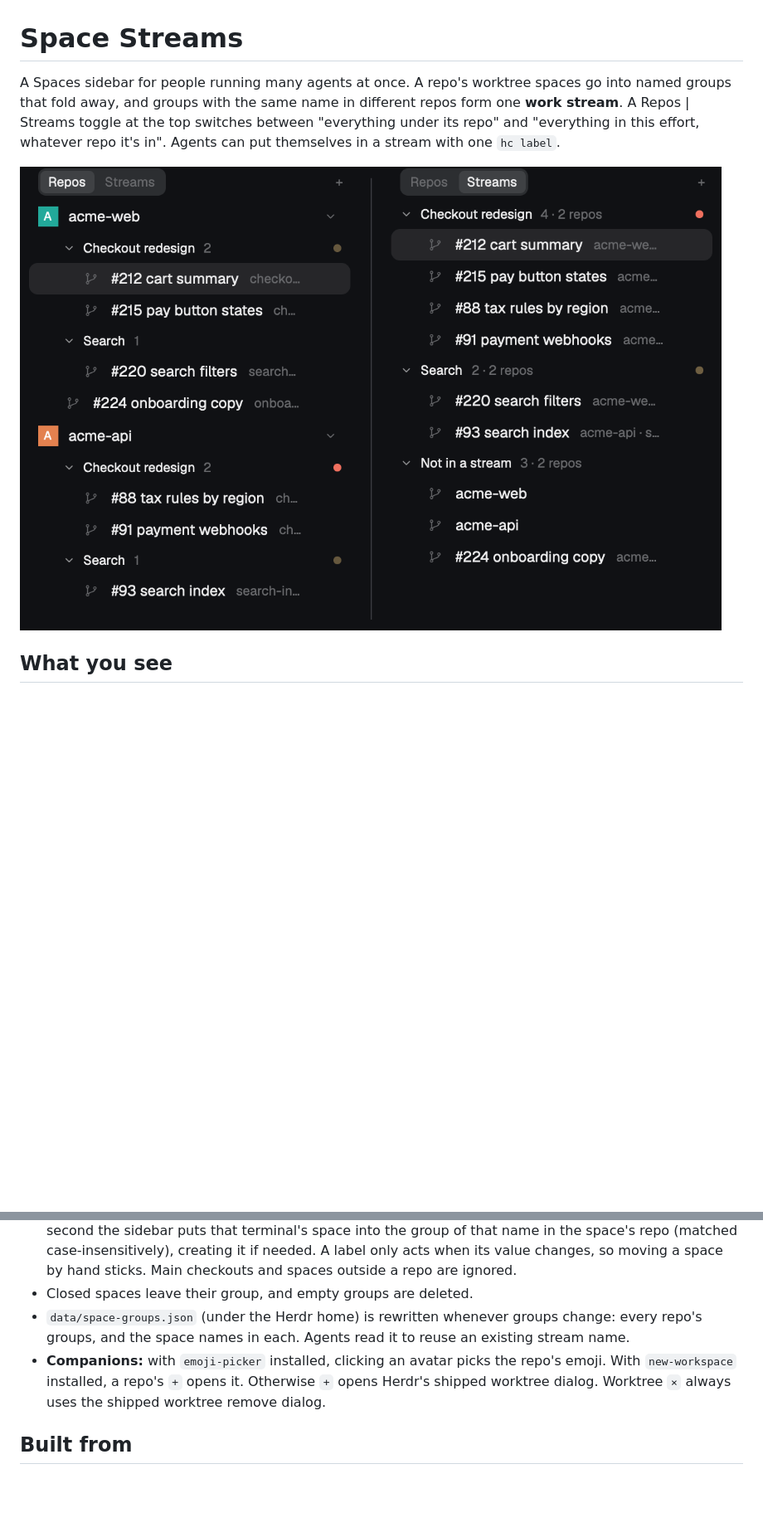
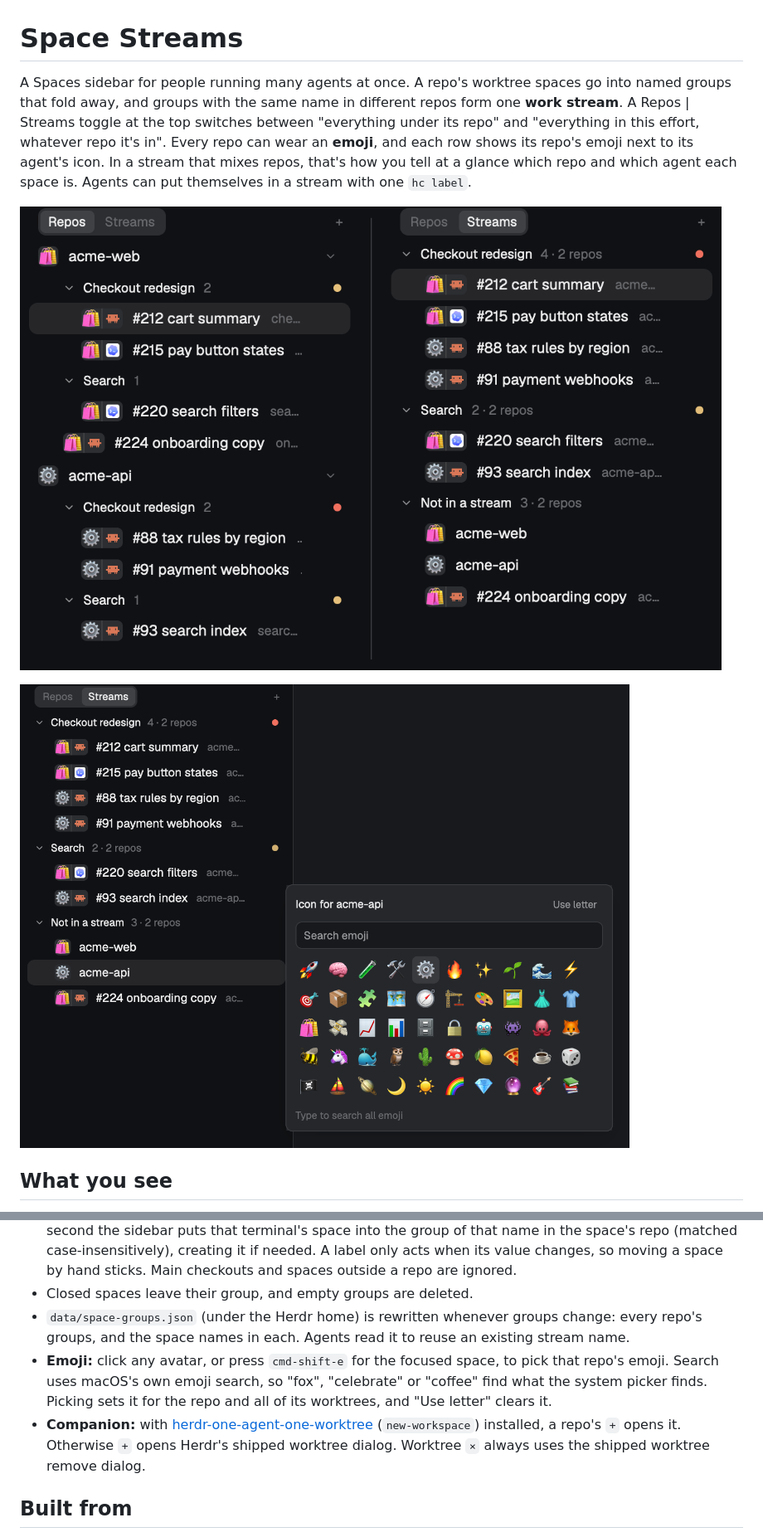
Before and after one commit to geooff/herdr-space-streams, a Markdown page: RECIPE.md, 2 parts joined by grey strips. Shown at 83% size. GitHub-like rendering; pictures changed too: emoji.png (added), preview.png; blank space fills up the shorter version.

```diff
--- a/RECIPE.md
+++ b/RECIPE.md
@@ -1,8 +1,10 @@
 # Space Streams
 
-A Spaces sidebar for people running many agents at once. A repo's worktree spaces go into named groups that fold away, and groups with the same name in different repos form one **work stream**. A Repos | Streams toggle at the top switches between "everything under its repo" and "everything in this effort, whatever repo it's in". Agents can put themselves in a stream with one `hc label`.
+A Spaces sidebar for people running many agents at once. A repo's worktree spaces go into named groups that fold away, and groups with the same name in different repos form one **work stream**. A Repos | Streams toggle at the top switches between "everything under its repo" and "everything in this effort, whatever repo it's in". Every repo can wear an **emoji**, and each row shows its repo's emoji next to its agent's icon. In a stream that mixes repos, that's how you tell at a glance which repo and which agent each space is. Agents can put themselves in a stream with one `hc label`.
 
 ![Space Streams](preview.png)
+
+![Picking a repo's emoji](emoji.png)
 
 ## What you see
 
@@ -26,7 +30,8 @@ The sidebar, top to bottom (it replaces Herdr's `spaces` block, about 240–300
 - **Agents group themselves:** `hc label "$HC_TERMINAL_ID" herdr.group="Checkout redesign"`. Within a second the sidebar puts that terminal's space into the group of that name in the space's repo (matched case-insensitively), creating it if needed. A label only acts when its value changes, so moving a space by hand sticks. Main checkouts and spaces outside a repo are ignored.
 - Closed spaces leave their group, and empty groups are deleted.
 - `data/space-groups.json` (under the Herdr home) is rewritten whenever groups change: every repo's groups, and the space names in each. Agents read it to reuse an existing stream name.
-- **Companions:** with `emoji-picker` installed, clicking an avatar picks the repo's emoji. With `new-workspace` installed, a repo's `+` opens it. Otherwise `+` opens Herdr's shipped worktree dialog. Worktree `×` always uses the shipped worktree remove dialog.
+- **Emoji:** click any avatar, or press `cmd-shift-e` for the focused space, to pick that repo's emoji. Search uses macOS's own emoji search, so "fox", "celebrate" or "coffee" find what the system picker finds. Picking sets it for the repo and all of its worktrees, and "Use letter" clears it.
+- **Companion:** with [herdr-one-agent-one-worktree](https://github.com/geooff/herdr-one-agent-one-worktree) (`new-workspace`) installed, a repo's `+` opens it. Otherwise `+` opens Herdr's shipped worktree dialog. Worktree `×` always uses the shipped worktree remove dialog.
 
 ## Built from
 
```
Also changed, not shown: other parts of RECIPE.md (+9 -4 lines), README.md (+43 -4 lines), 5 other files.
